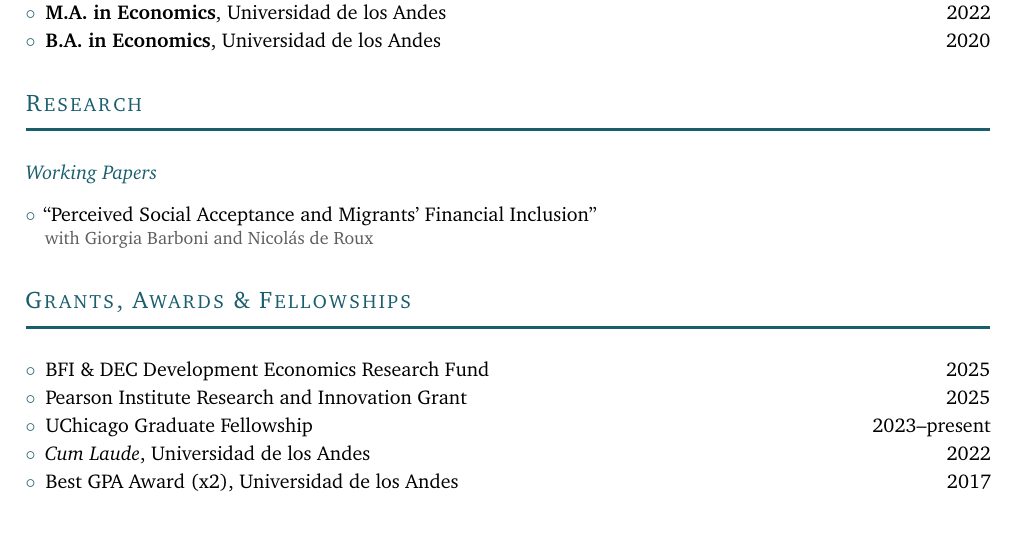
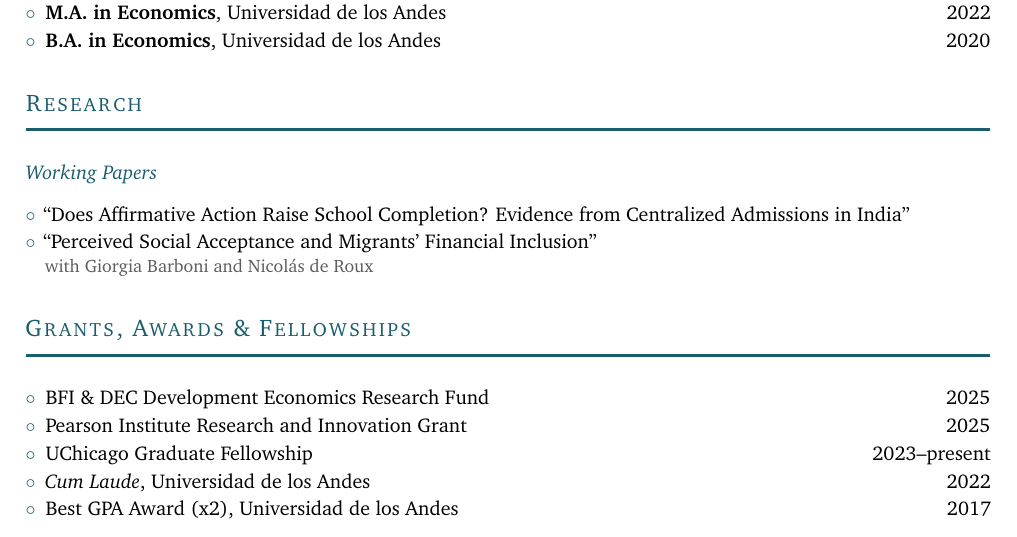
Before and after one commit to santiago-perezc/santiago-perezc.github.io, a LaTeX CV (cv/SPC_CV.tex): part of page 1 of 2, cut so that both start at the same text. Compiled offline with pdfLaTeX.

Commit message:
Add third-year paper to CV
Co-Authored-By: Claude Opus 5.5 (1M context) <noreply@anthropic.com>

```diff
--- a/cv/SPC_CV.tex
+++ b/cv/SPC_CV.tex
@@ -102,6 +102,8 @@
 \cvsubsection{Working Papers}
 
 \begin{itemize}
+  \item ``Does Affirmative Action Raise School Completion? Evidence from Centralized Admissions in India''
+
   \item ``Perceived Social Acceptance and Migrants' Financial Inclusion''\\
   {\small\color{graytext} with Giorgia Barboni and Nicolás de Roux}
 \end{itemize}
```
Also changed, not shown: cv/SPC_CV.pdf.
